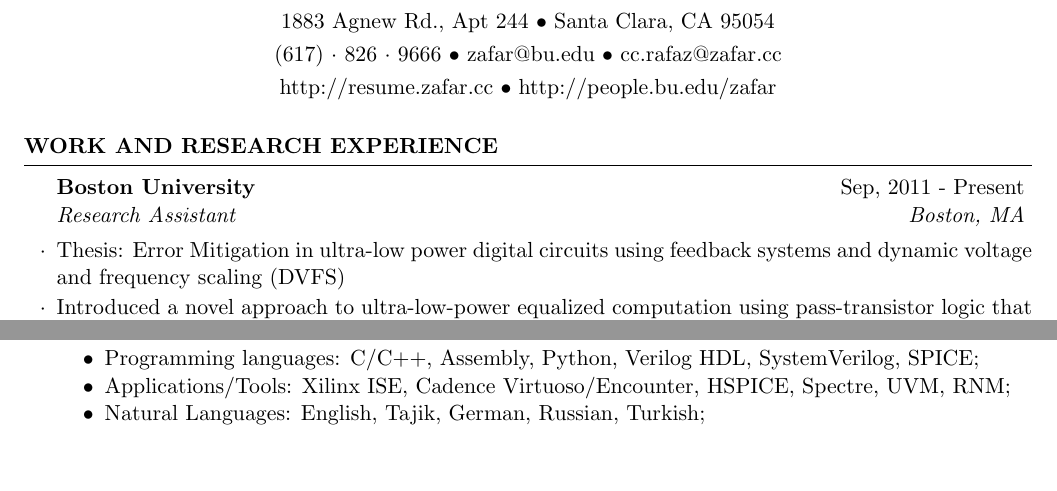
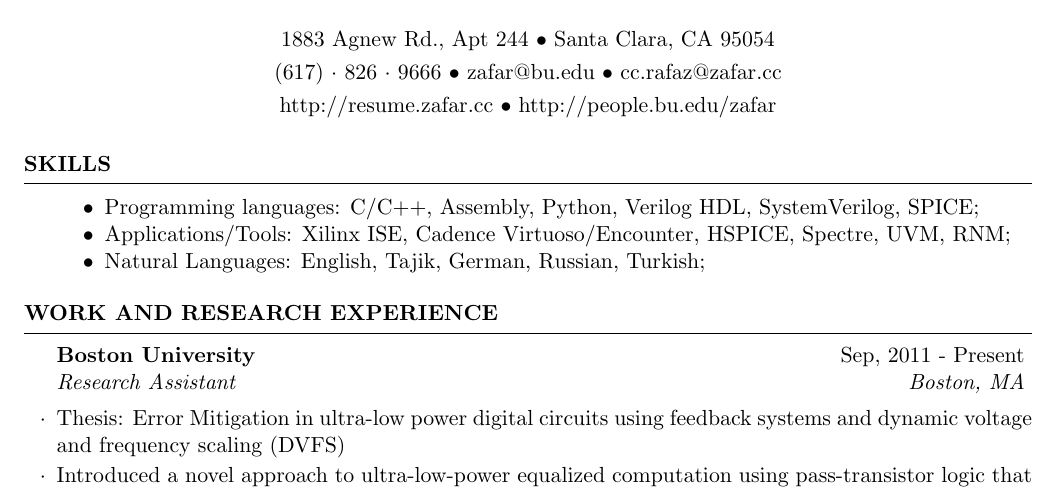
Before and after one commit to z-a-f/resume, a LaTeX CV (resume_complete_tex/src/top.tex): two parts of pages 1 and 2 of 2 before the commit and part of page 1 of 2 after it, the two joined at a grey line, cut so that both start at the same text, the shorter picture padded with empty space. Compiled offline with pdfLaTeX.

Commit message:
Rearranged pdf

```diff
--- a/resume_complete_tex/src/top.tex
+++ b/resume_complete_tex/src/top.tex
@@ -13,17 +13,17 @@
 
 \begin{document}
 % ==========================================
+% Skills
+% \newpage
+\input{skills.tex}
+
+% ==========================================
 % Work and Research
 \input{work.tex}
 
 % ==========================================
 % Education and Schools
 \input{education.tex}
-
-% ==========================================
-% Skills
-\newpage
-\input{skills.tex}
 
 % ==========================================
 % Publications
```
Also changed, not shown: resume.pdf.
